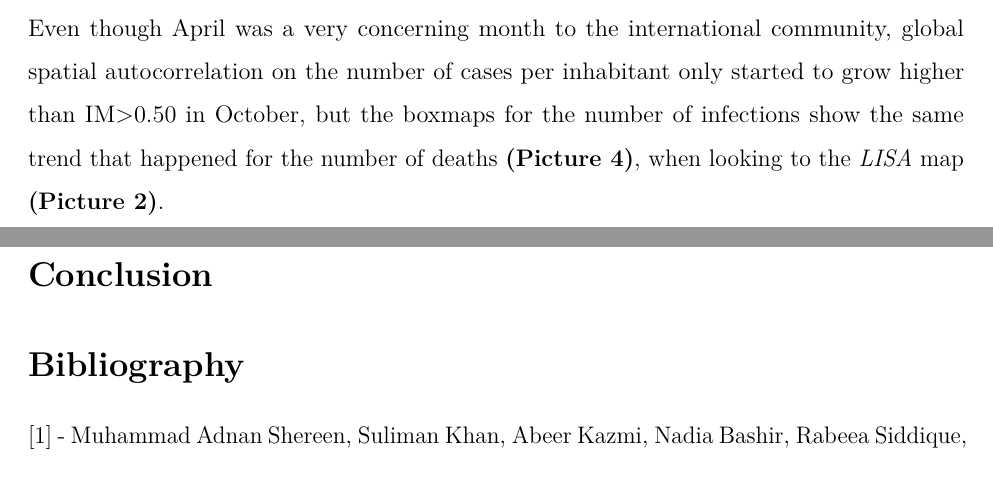
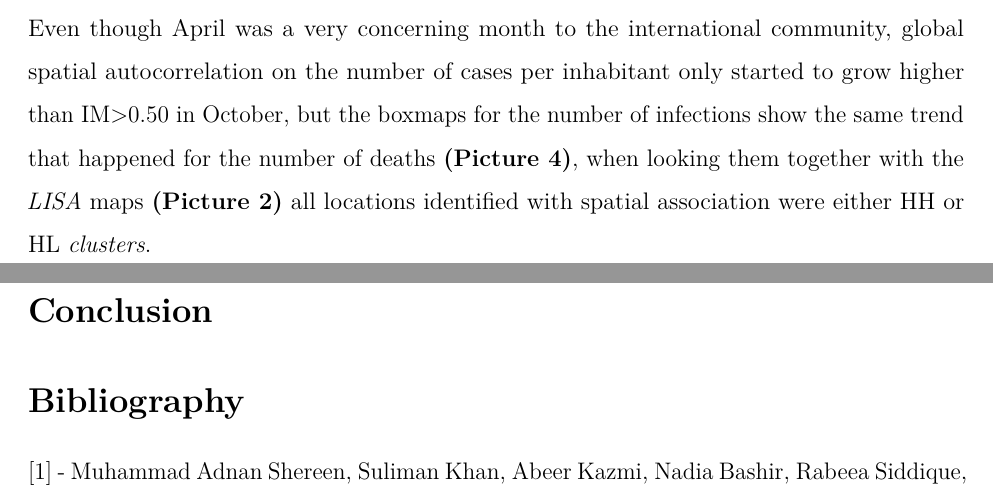
Before and after one commit to marreapato/Spatial_Temporal_Covid19_Study, an R Markdown document (Notebooks/paper_covid.rmd): two parts of pages 6 and 7 of 8, joined at a grey line, cut so that both start at the same text. Rendered offline with R 4.5, knitr and Pandoc, then LaTeX, with nearby package versions.

Commit message:
Update paper_covid.rmd

```diff
--- a/Notebooks/paper_covid.rmd
+++ b/Notebooks/paper_covid.rmd
@@ -75,7 +75,7 @@ $$Im = \frac{n\sum_{i=1}^{n}\sum_{j=1}^{n}(x_{i}-\overline{x})(x_{j}-\overline{x
 
 ## Discussion
 
-  In April global cases of Covid-19 reached 1 million, in the same month the world also reached 3 million cases $\!\!^3$, with an exponential growth in the number of infections, the Global Moran's I was also very high for the number of deaths per inhabitant, while local spatial association was strong only in Europe, the boxmap **(Picture 3)** shows that all areas identified with local dependence for the number of deaths per inhabitant were either HH (High-High) clusters in April or HL (High-Low) clusters after April, which means that in general locations with a high number of deaths were close to other areas that also had a high number of deaths. Even though April was a very concerning month to the international community, global spatial autocorrelation on the number of cases per inhabitant only started to grow higher than IM>0.50 in October, but the boxmaps for the number of infections show the same trend that happened for the number of deaths **(Picture 4)**, when looking to the *LISA* map **(Picture 2)**.
+  In April global cases of Covid-19 reached 1 million, in the same month the world also reached 3 million cases $\!\!^3$, with an exponential growth in the number of infections, the Global Moran's I was also very high for the number of deaths per inhabitant, while local spatial association was strong only in Europe, the boxmap **(Picture 3)** shows that all areas identified with local dependence for the number of deaths per inhabitant were either HH (High-High) clusters in April or HL (High-Low) clusters after April, which means that in general locations with a high number of deaths were close to other areas that also had a high number of deaths. Even though April was a very concerning month to the international community, global spatial autocorrelation on the number of cases per inhabitant only started to grow higher than IM>0.50 in October, but the boxmaps for the number of infections show the same trend that happened for the number of deaths **(Picture 4)**, when looking them together with the *LISA* maps **(Picture 2)** all locations identified with spatial association were either HH or HL *clusters*.
 
 
 
```
